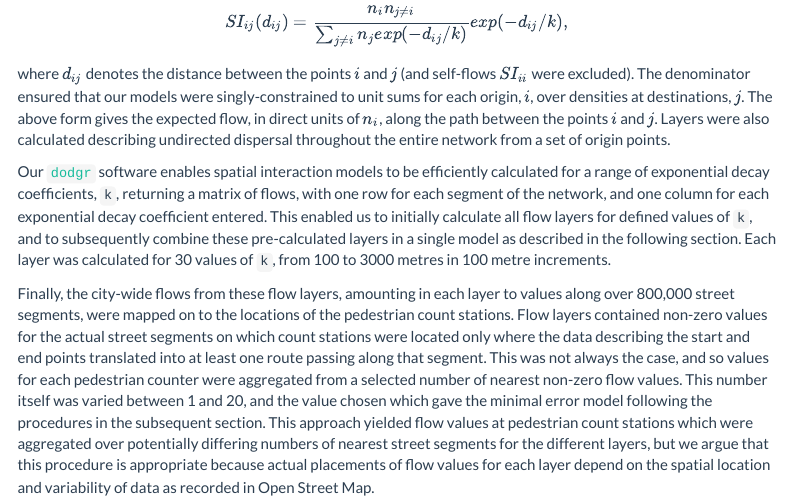
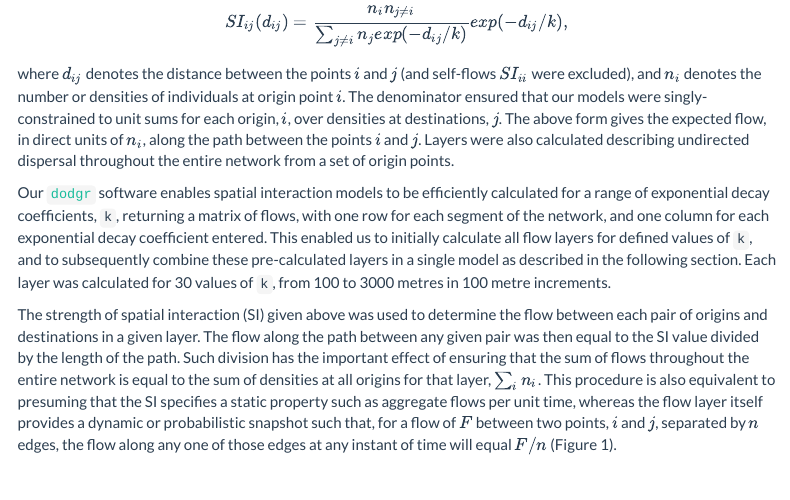
Before and after one commit to ATFutures/who3, an R Markdown document (calibration/calibration.Rmd): the page in a window 1100 px wide, from 2710 px down. Rendered offline with R 4.5, knitr and Pandoc, with nearby package versions; some code elsewhere in the file could not run offline; a font, style sheet, LaTeX package, included part or bibliography that could not be used is replaced or left out; menus at the side of the page are left out.

Commit message:
add flow diagram

```diff
--- a/calibration/calibration.Rmd
+++ b/calibration/calibration.Rmd
@@ -5,11 +5,15 @@ output:
    #github_document
    #pdf_document:
    #  number_sections: yes
-   html_document:
+    html_document:
         toc: true
         toc_float: true
         number_sections: true
         theme: flatly
+    header-includes:
+        - \usepackage{sfmath}
+        - \usepackage{tikz}
+        - \usetikzlibrary{arrows}
 bibliography: ../ATF.bib
 ---
 
@@ -204,7 +208,8 @@ exponential spatial interaction models [@wilson_boltzmann_2008] of the form,
     SI_{ij} (d_{ij}) = \frac{n_in_{j\ne i}}{\sum_{j\ne i} n_j exp (-d_{ij} / k)} exp (-d_{ij} / k),
 \end{equation}
 where $d_{ij}$ denotes the distance between the points $i$ and $j$ (and
-self-flows $SI_{ii}$ were excluded). The denominator ensured that our models
+self-flows $SI_{ii}$ were excluded), and $n_i$ denotes the number or densities
+of individuals at origin point $i$. The denominator ensured that our models
 were singly-constrained to unit sums for each origin, $i$, over densities at
 destinations, $j$. The above form gives the expected flow, in direct units of
 $n_i$, along the path between the points $i$ and $j$. Layers were also
@@ -219,3 +224,15 @@ entered. This enabled us to initially calculate all flow layers for defined
 values of `k`, and to subsequently combine these pre-calculated layers in
 a single model as described in the following section. Each layer was calculated
 for 30 values of `k`, from 100 to 3000 metres in 100 metre increments.
+
+The strength of spatial interaction (SI) given above was used to determine the
+flow between each pair of origins and destinations in a given layer. The flow
+along the path between any given pair was then equal to the SI value divided by
+the length of the path. Such division has the important effect of ensuring that
+the sum of flows throughout the entire network is equal to the sum of densities
+at all origins for that layer, $\sum_i n_i$. This procedure is also equivalent
+to presuming that the SI specifies a static property such as aggregate flows
+per unit time, whereas the flow layer itself provides a dynamic or
+probabilistic snapshot such that, for a flow of $F$ between two points, $i$ and
+$j$, separated by $n$ edges, the flow along any one of those edges at any
+instant of time will equal $F/n$ (Figure 1).
```
Also changed, not shown: calibration/README.md, calibration/figures/fig1.tex (added), calibration/figures/flow-diagram-1.png (added), calibration/calibration.Rmd (4 more changed lines).
